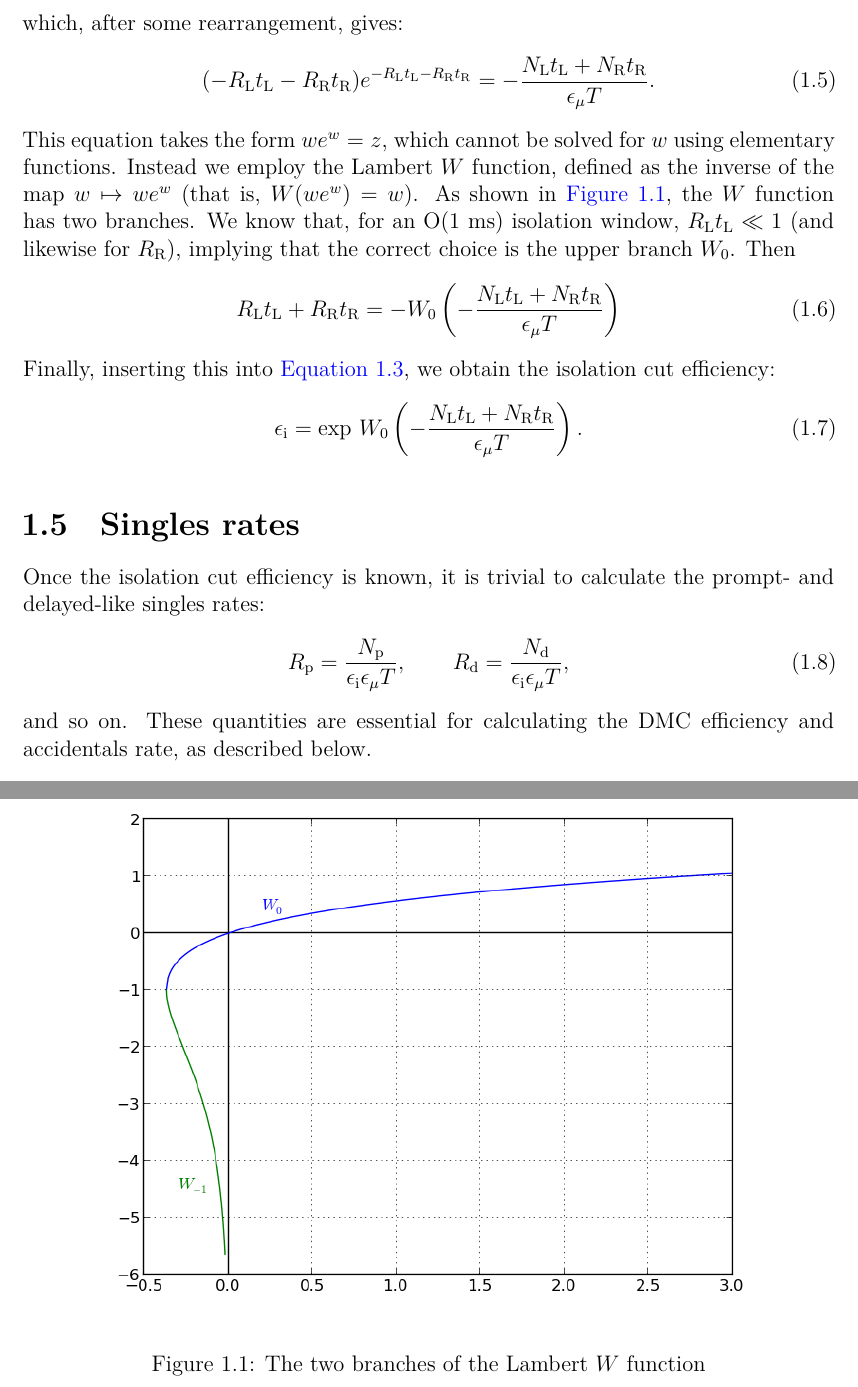
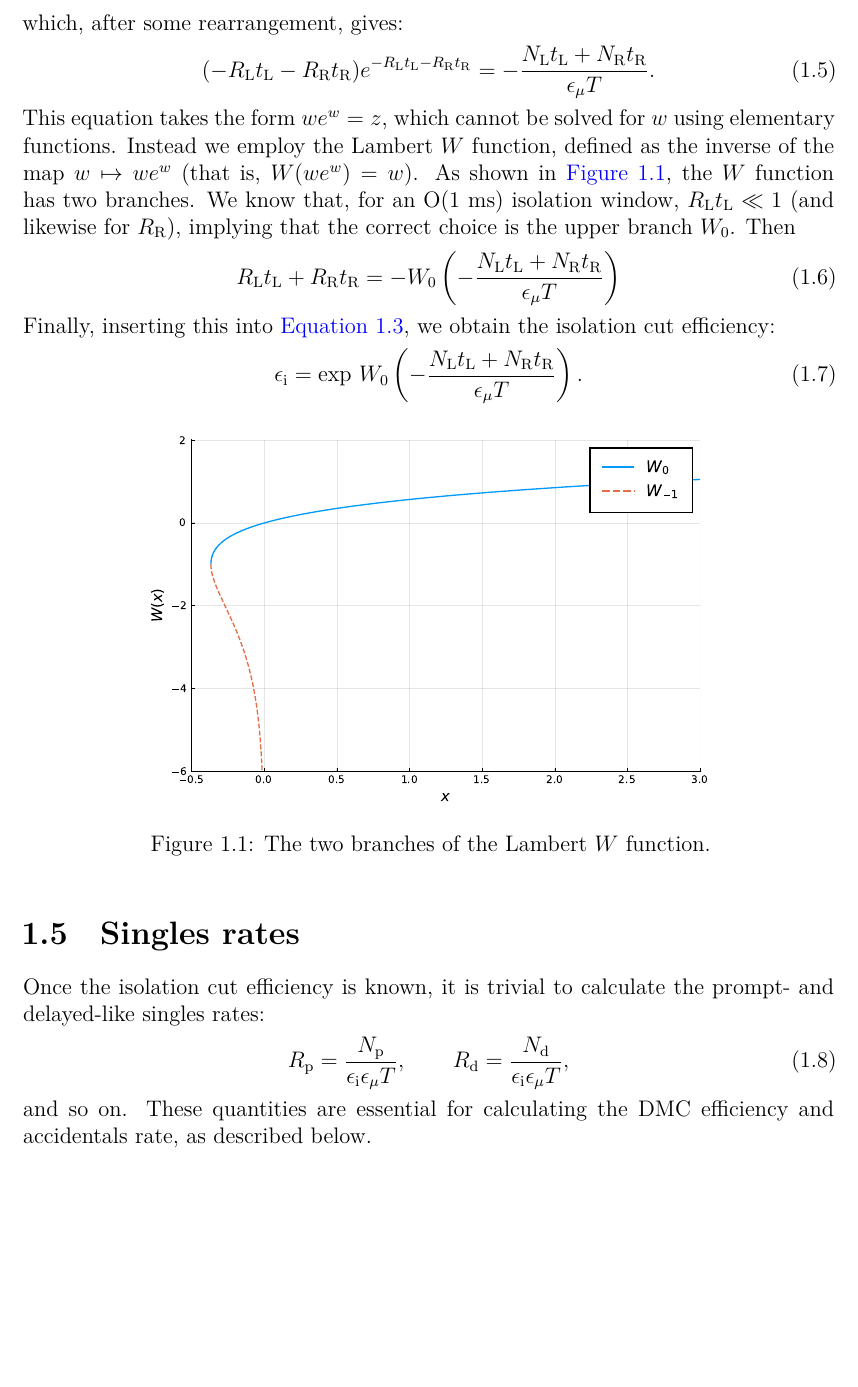
Before and after one commit to mjkramer/thesis, a LaTeX thesis (chapters/AccAndDMC.tex): two parts of pages 5 and 6 of 12 before the commit and part of page 5 of 12 after it, the two joined at a grey line, cut so that both start at the same text, the shorter picture padded with empty space. Compiled offline with XeLaTeX.

Commit message:
Update Lambert W plot

```diff
--- a/chapters/AccAndDMC.tex
+++ b/chapters/AccAndDMC.tex
@@ -216,8 +216,8 @@ efficiency:
 \end{equation}
 
 \begin{figure}
-  \centering \includegraphics[scale=0.7]{../images/lambertW.png}
-  \caption{The two branches of the Lambert $W$ function}
+  \centering \includegraphics[scale=0.7]{AccAndDMC/lambertW.pdf}
+  \caption{The two branches of the Lambert $W$ function.}
   \label{fig:lambertW}
 \end{figure}
 
```
Also changed, not shown: images/AccAndDMC/lambertW.pdf (added).
